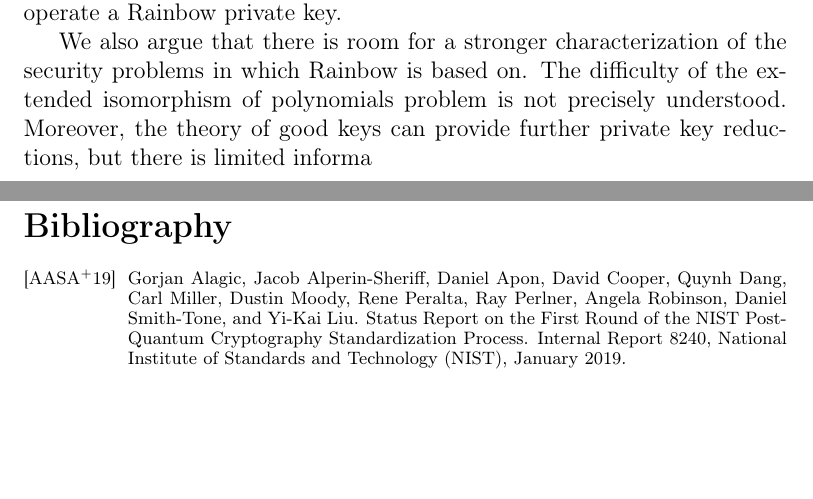
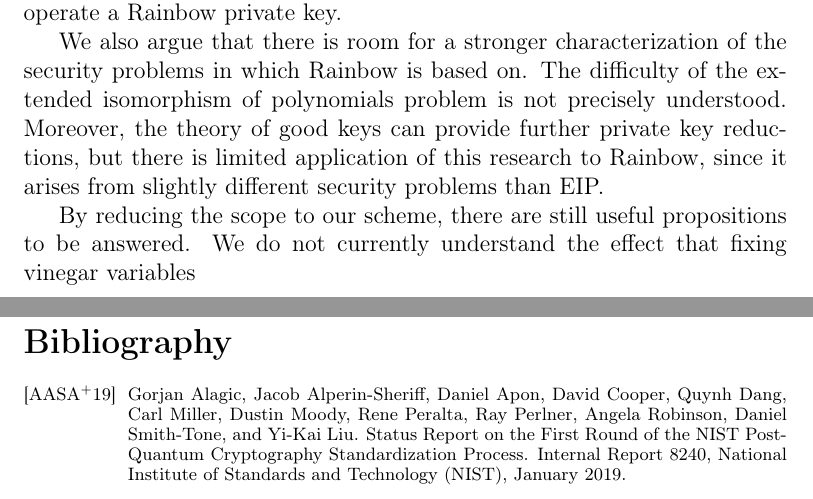
Before and after one commit to zambonin/msc, a LaTeX thesis (main.tex): two parts of pages 64 and 65 of 71, joined at a grey line, cut so that both start at the same text, the shorter picture padded with empty space. Compiled offline with pdfLaTeX.

Commit message:
overleaf_to_git: update main.tex from r15521 to r15529

```diff
--- a/main.tex
+++ b/main.tex
@@ -1535,7 +1535,9 @@ Despite its simple construction that allows for several modifications, the Rainb
 
 We observe that there are very few signature schemes based on Rainbow that attempt to reduce both private and public keys at the same time. The conventional procedure of obtaining the public key from the corresponding private key is prevalent. Additionally, the method of Petzoldt, which is based on generating a structured part of the public key first and obtaining the central map later, is the basis of all public key reduction methods in the literature. Proposals that can be combined with this strategy can help in reducing the total key pair size, such that storage-constrained devices can operate a Rainbow private key.
 
-We also argue that there is room for a stronger characterization of the security problems in which Rainbow is based on. The difficulty of the extended isomorphism of polynomials problem is not precisely understood. Moreover, the theory of good keys can provide further private key reductions, but there is limited informa
+We also argue that there is room for a stronger characterization of the security problems in which Rainbow is based on. The difficulty of the extended isomorphism of polynomials problem is not precisely understood. Moreover, the theory of good keys can provide further private key reductions, but there is limited application of this research to Rainbow, since it arises from slightly different security problems than EIP.
+
+By reducing the scope to our scheme, there are still useful propositions to be answered. We do not currently understand the effect that fixing vinegar variables
 
 \bibliographystyle{alpha}
 {\scriptsize \bibliography{ref}}
```
